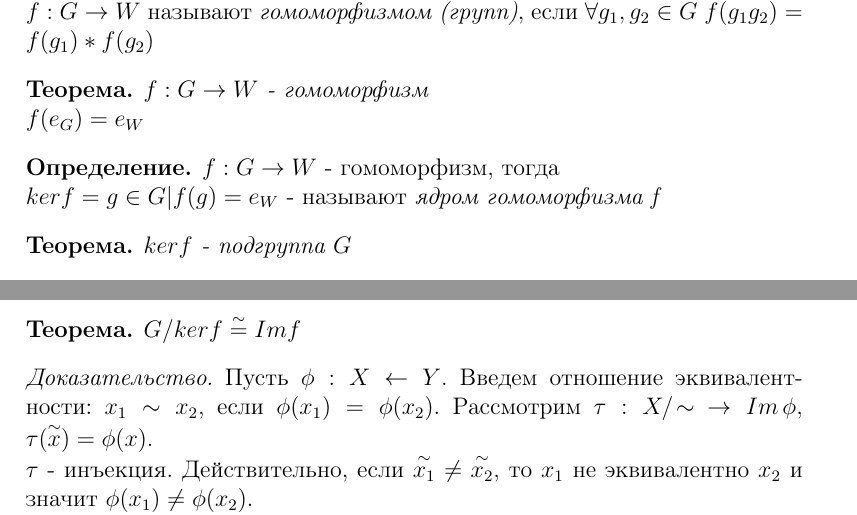
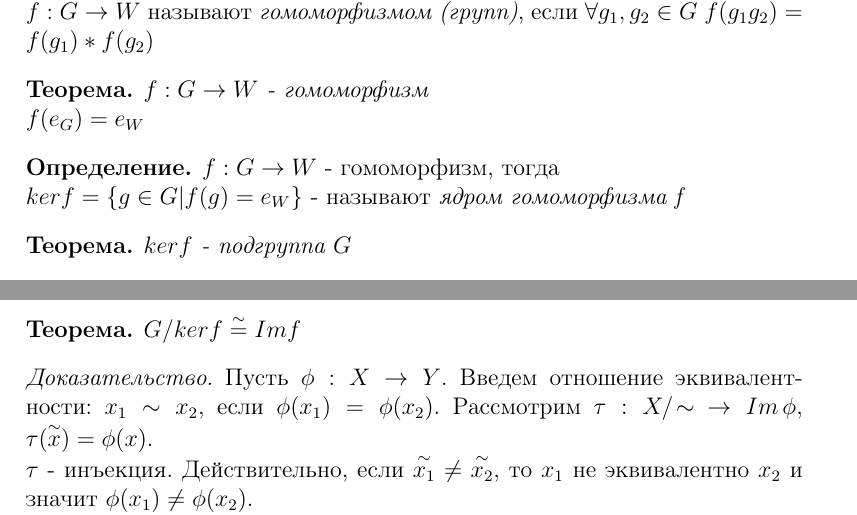
Before and after one commit to winkie/algebra_1, a LaTeX document (lectures.tex, which reads question1.tex, question3.tex): two parts of pages 4 and 7 of 46, joined at a grey line, cut so that both start at the same text. Compiled offline with pdfLaTeX.

Commit message:
some errors fixed

```diff
--- a/question1.tex
+++ b/question1.tex
@@ -36,7 +36,7 @@
 
 \begin{defn}
     \( f: G \rightarrow W \) - гомоморфизм, тогда \newline
-    \( ker f = {g \in G | f(g) = e_W} \) - называют \emph{ядром гомоморфизма f}
+    \( ker f = \{ g \in G | f(g) = e_W \} \) - называют \emph{ядром гомоморфизма f}
 \end{defn}
 
 \begin{thm}
--- a/question3.tex
+++ b/question3.tex
@@ -14,7 +14,7 @@ $ \phi $ - мономорфизм $ \Leftrightarrow ker \phi = \{e\} $
   $ G/ker f \buildrel{\sim}\over{=} Im f $
 \end{thm}
 \begin{proof}
-  Пусть $ \phi : X \leftarrow Y $. Введем отношение эквивалентности: $ x_1 \sim x_2 $, если $ \phi(x_1) = \phi(x_2) $.
+  Пусть $ \phi : X \rightarrow Y $. Введем отношение эквивалентности: $ x_1 \sim x_2 $, если $ \phi(x_1) = \phi(x_2) $.
   Рассмотрим $ \tau : X/\!\!\!\sim  $ $ \rightarrow Im \, \phi, $ $ \tau(\overset\sim{x}) = \phi(x). $ \newline
   $ \tau $ - инъекция. Действительно, если $ \overset\sim{x_1} \ne \overset\sim{x_2} $, то $ x_1 $ не эквивалентно $ x_2 $
   и значит $ \phi(x_1) \ne \phi(x_2) $. \newline
```
